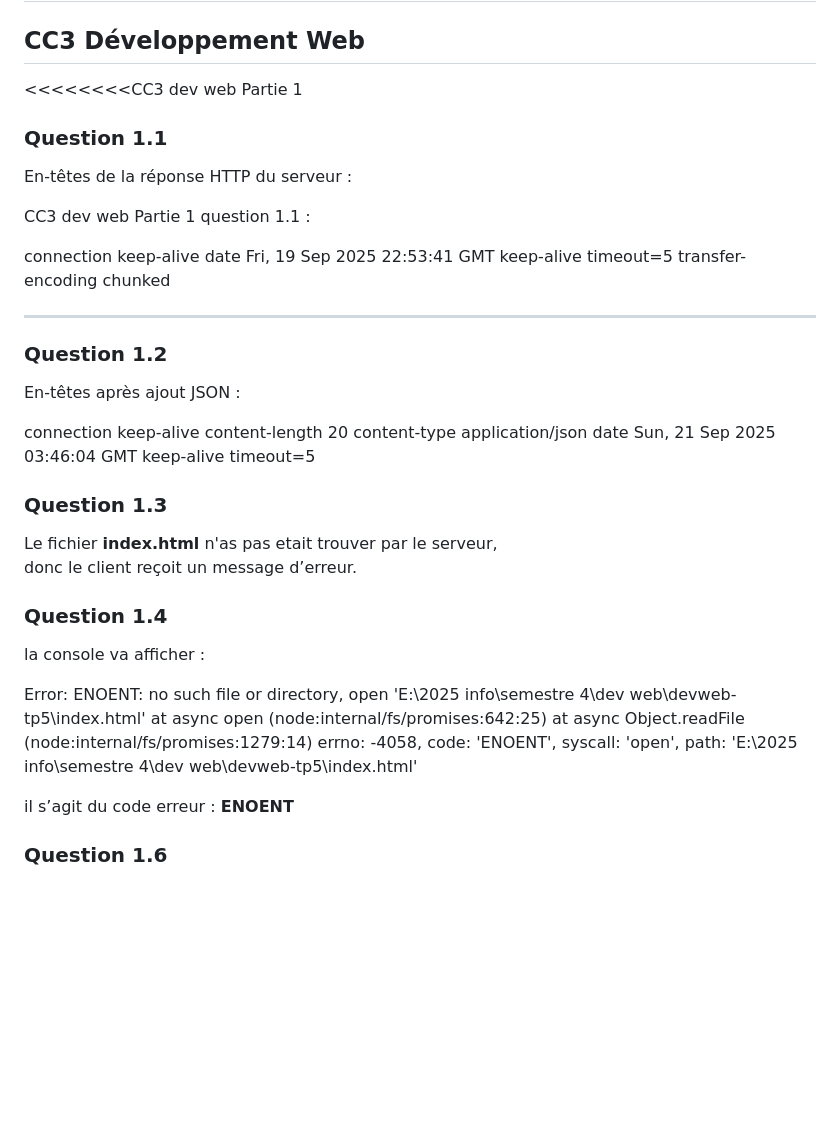
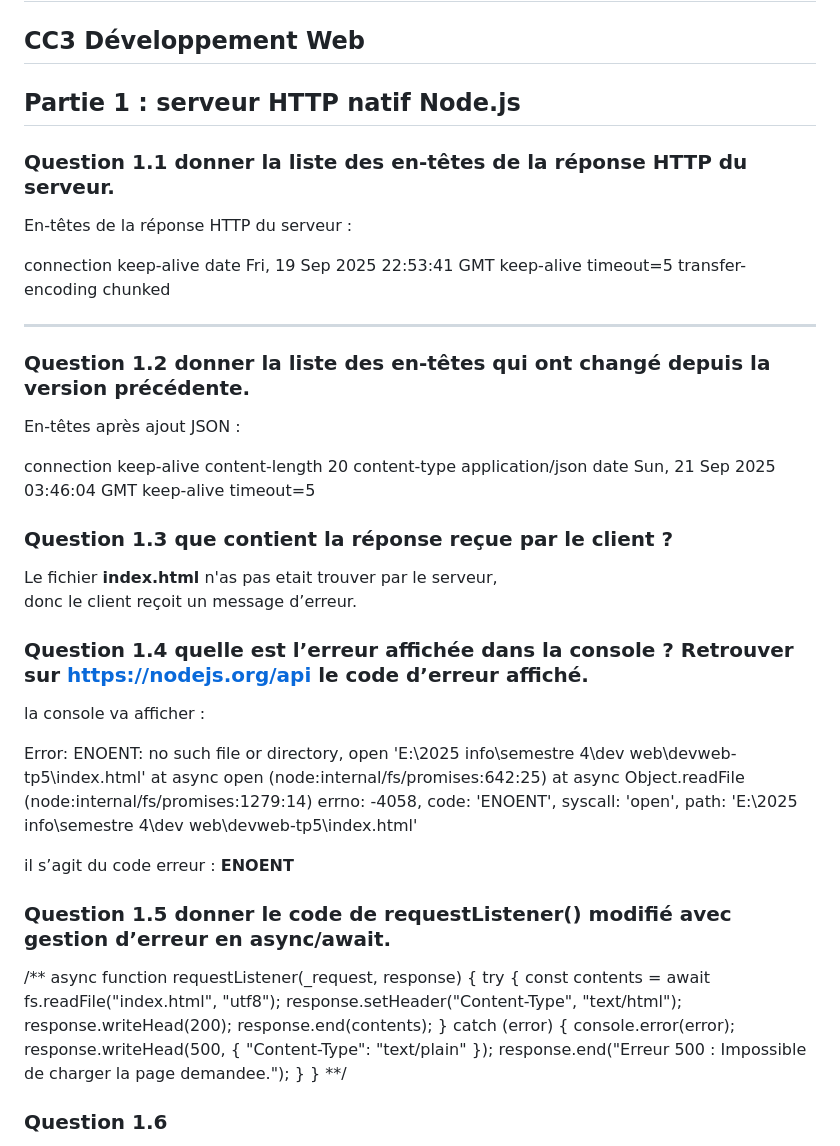
Before and after one commit to otomutachi/TP5-dev-web-Maviet-cedric, a Markdown page: README.md, the part around the change. Drawn GitHub-style; blank space fills up the shorter version.

Commit message:
ajoute readme

```diff
--- a/README.md
+++ b/README.md
@@ -5,21 +5,16 @@
 
 
 
-<<<<<<<<CC3 dev web
-Partie 1
+
+## Partie 1 : serveur HTTP natif Node.js
 
 
 
 
-### Question 1.1
+
+### Question 1.1  donner la liste des en-têtes de la réponse HTTP du serveur.
+
 En-têtes de la réponse HTTP du serveur :
-
-
-
-CC3 dev web
-Partie 1
-question 1.1 :
-
 
 
 connection keep-alive
@@ -30,7 +25,7 @@ transfer-encoding chunked
 
 ---
 
-### Question 1.2
+### Question 1.2 donner la liste des en-têtes qui ont changé depuis la version précédente.
 En-têtes après ajout JSON :
 
 connection keep-alive
@@ -43,14 +38,14 @@ keep-alive timeout=5
 
 
 
-### Question 1.3
+### Question 1.3  que contient la réponse reçue par le client ?
 
 Le fichier **index.html** n'as pas etait trouver par le serveur,
 donc le client reçoit un message d’erreur.
 
 
 
-### Question 1.4
+### Question 1.4 quelle est l’erreur affichée dans la console ? Retrouver sur https://nodejs.org/api le code d’erreur affiché.
 
 la console va afficher :
 
@@ -64,8 +59,21 @@ Error: ENOENT: no such file or directory, open 'E:\2025 info\semestre 4\dev web\
 
 il s’agit du code erreur : **ENOENT**
 
-
-
+### Question 1.5 donner le code de requestListener() modifié avec gestion d’erreur en async/await.
+/**
+async function requestListener(_request, response) {
+  try {
+    const contents = await fs.readFile("index.html", "utf8");
+    response.setHeader("Content-Type", "text/html");
+    response.writeHead(200);
+    response.end(contents);
+  } catch (error) {
+    console.error(error);
+    response.writeHead(500, { "Content-Type": "text/plain" });
+    response.end("Erreur 500 : Impossible de charger la page demandee.");
+  }
+}
+**/
 ### Question 1.6
 
 Cette commande a ajouter dans le `package.json`:
```
